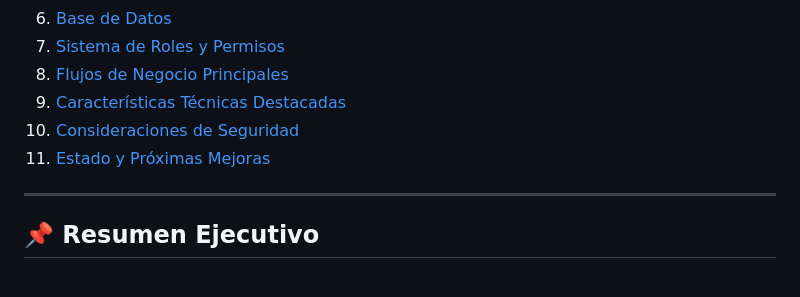
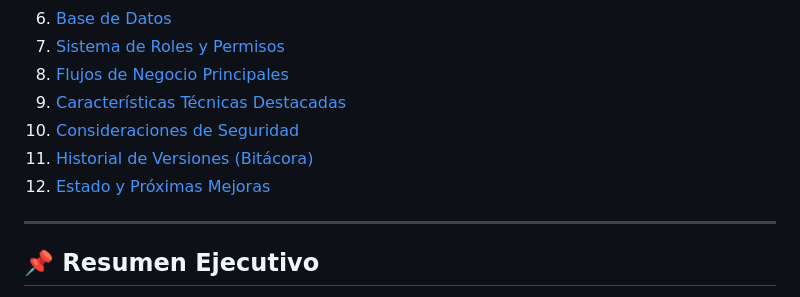
Before and after one commit to Gonzalo-Jaimes/Gato-negro, a Markdown page: documentacion/ANALISIS_PROYECTO.md, the part around one of its changes. Drawn GitHub-style.

```diff
--- a/documentacion/ANALISIS_PROYECTO.md
+++ b/documentacion/ANALISIS_PROYECTO.md
@@ -20,7 +20,8 @@
 8. [Flujos de Negocio Principales](#flujos-de-negocio-principales)
 9. [Características Técnicas Destacadas](#características-técnicas-destacadas)
 10. [Consideraciones de Seguridad](#consideraciones-de-seguridad)
-11. [Estado y Próximas Mejoras](#estado-y-próximas-mejoras)
+11. [Historial de Versiones (Bitácora)](#historial-de-versiones-bitácora)
+12. [Estado y Próximas Mejoras](#estado-y-próximas-mejoras)
 
 ---
 
```
Also changed, not shown: other parts of documentacion/ANALISIS_PROYECTO.md (+17 -0 lines).
